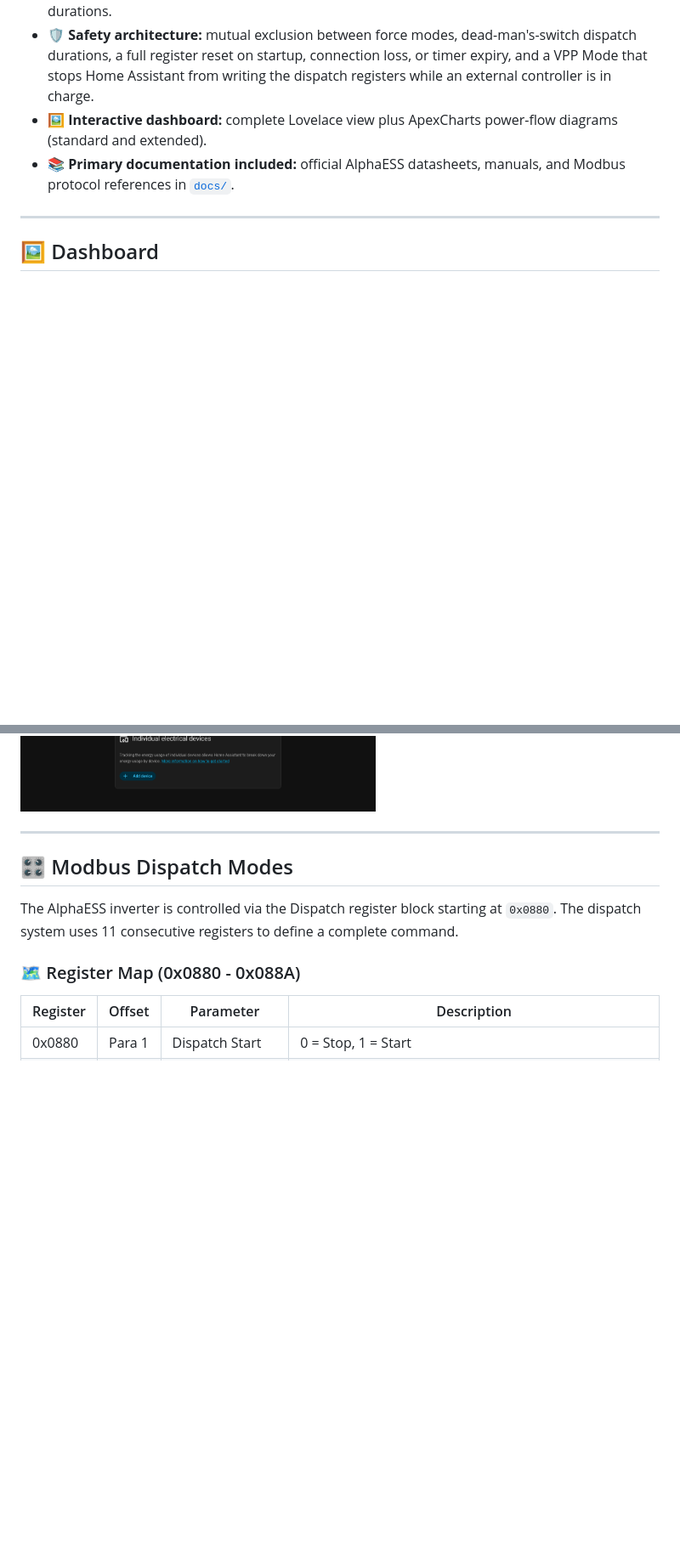
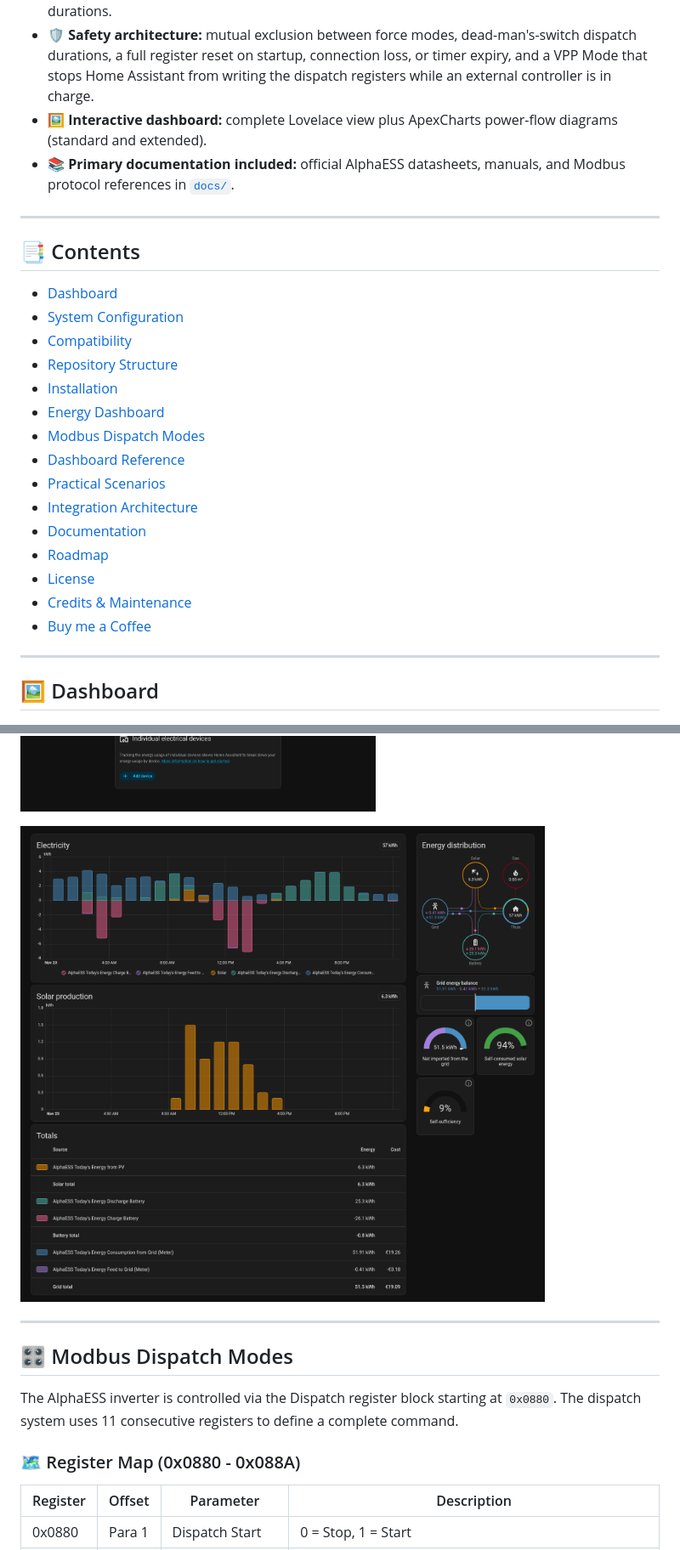
Before and after one commit to ramonvanraaij/ha-alphaess-modbus, a Markdown page: README.md, 2 parts joined by grey strips. Shown at 85% size. GitHub-like rendering; pictures changed too: screenshots/energy-dashboard.png (added); blank space fills up the shorter version.

Commit message:
docs(readme): add an energy dashboard screenshot and a contents index

```diff
--- a/README.md
+++ b/README.md
@@ -21,6 +21,26 @@ Everything runs locally over Modbus TCP - no cloud dependency. The integration c
 *   **🛡️ Safety architecture:** mutual exclusion between force modes, dead-man's-switch dispatch durations, a full register reset on startup, connection loss, or timer expiry, and a VPP Mode that stops Home Assistant from writing the dispatch registers while an external controller is in charge.
 *   **🖼️ Interactive dashboard:** complete Lovelace view plus ApexCharts power-flow diagrams (standard and extended).
 *   **📚 Primary documentation included:** official AlphaESS datasheets, manuals, and Modbus protocol references in [`docs/`](docs/).
+
+---
+
+## 📑 Contents
+
+*   [Dashboard](#%EF%B8%8F-dashboard)
+*   [System Configuration](#%EF%B8%8F-system-configuration)
+*   [Compatibility](#-compatibility)
+*   [Repository Structure](#-repository-structure)
+*   [Installation](#-installation)
+*   [Energy Dashboard](#-energy-dashboard)
+*   [Modbus Dispatch Modes](#%EF%B8%8F-modbus-dispatch-modes)
+*   [Dashboard Reference](#-dashboard-reference)
+*   [Practical Scenarios](#-practical-scenarios)
+*   [Integration Architecture](#%EF%B8%8F-integration-architecture)
+*   [Documentation](#-documentation)
+*   [Roadmap](#%EF%B8%8F-roadmap)
+*   [License](#-license)
+*   [Credits & Maintenance](#-credits--maintenance)
+*   [Buy me a Coffee](#-buy-me-a-coffee)
 
 ---
 
@@ -164,6 +184,8 @@ Home Assistant's built-in Energy dashboard (**Settings > Dashboards > Energy**)
 Use **Standard** for both power sensors: AlphaESS reports grid power positive when importing and battery power positive when discharging, which is what Home Assistant expects. **Inverted** swaps the directions in the power flow. For cost and compensation, add a fixed price or a price entity to the grid connection.
 
 ![Energy dashboard configuration with the AlphaESS sensors](screenshots/energy-dashboard-configuration.png)
+
+![Energy dashboard Electricity view for one day with the AlphaESS sources](screenshots/energy-dashboard.png)
 
 ---
 
```
Also changed, not shown: CHANGELOG.md (+5 -0 lines).
